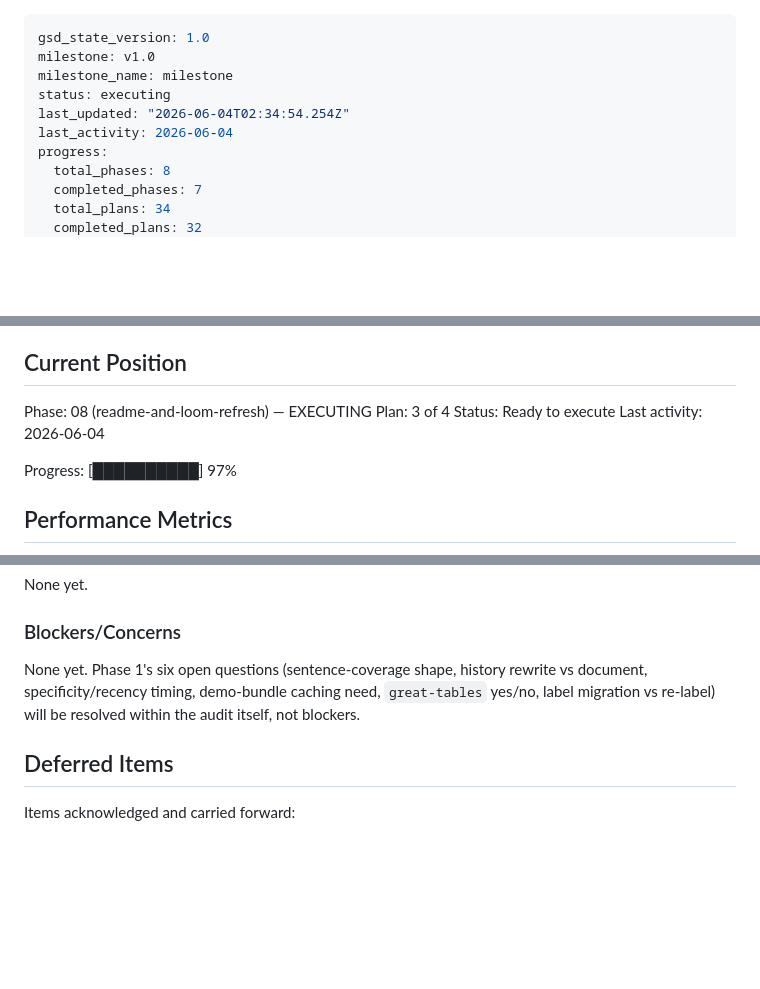
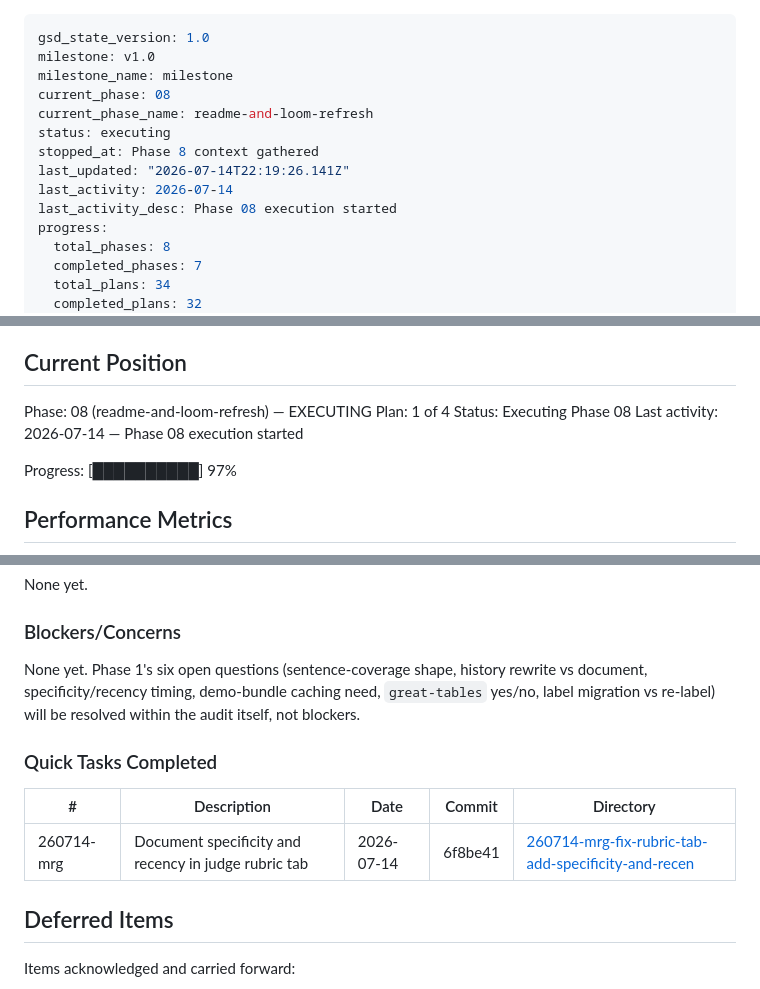
Before and after one commit to pjnhek/poc_scraper, a Markdown page: .planning/STATE.md, 3 parts joined by grey strips. Drawn GitHub-style; blank space fills up the shorter version.

Commit message:
docs(quick-260714-mrg): document specificity and recency in judge rubric tab
Co-Authored-By: Claude Opus 4.8 (1M context) <noreply@anthropic.com>

```diff
--- a/.planning/STATE.md
+++ b/.planning/STATE.md
@@ -2,9 +2,13 @@
 gsd_state_version: 1.0
 milestone: v1.0
 milestone_name: milestone
+current_phase: 08
+current_phase_name: readme-and-loom-refresh
 status: executing
-last_updated: "2026-06-04T02:34:54.254Z"
-last_activity: 2026-06-04
+stopped_at: Phase 8 context gathered
+last_updated: "2026-07-14T22:19:26.141Z"
+last_activity: 2026-07-14
+last_activity_desc: Phase 08 execution started
 progress:
   total_phases: 8
   completed_phases: 7
@@ -25,9 +29,9 @@ See: .planning/PROJECT.md (updated 2026-05-14)
 ## Current Position
 
 Phase: 08 (readme-and-loom-refresh) — EXECUTING
-Plan: 3 of 4
-Status: Ready to execute
-Last activity: 2026-06-04
+Plan: 1 of 4
+Status: Executing Phase 08
+Last activity: 2026-07-14 — Phase 08 execution started
 
 Progress: [██████████] 97%
 
@@ -137,6 +141,12 @@ None yet.
 
 None yet. Phase 1's six open questions (sentence-coverage shape, history rewrite vs document, specificity/recency timing, demo-bundle caching need, `great-tables` yes/no, label migration vs re-label) will be resolved within the audit itself, not blockers.
 
+### Quick Tasks Completed
+
+| # | Description | Date | Commit | Directory |
+|---|-------------|------|--------|-----------|
+| 260714-mrg | Document specificity and recency in judge rubric tab | 2026-07-14 | 6f8be41 | [260714-mrg-fix-rubric-tab-add-specificity-and-recen](./quick/260714-mrg-fix-rubric-tab-add-specificity-and-recen/) |
+
 ## Deferred Items
 
 Items acknowledged and carried forward:
```
Also changed, not shown: 2 other files.
